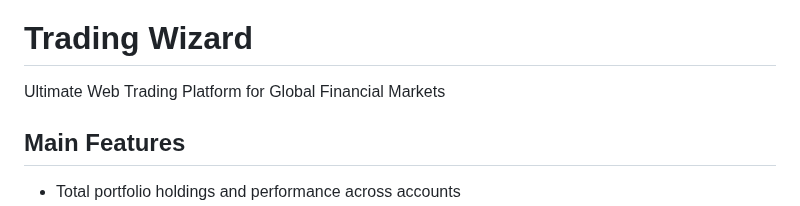
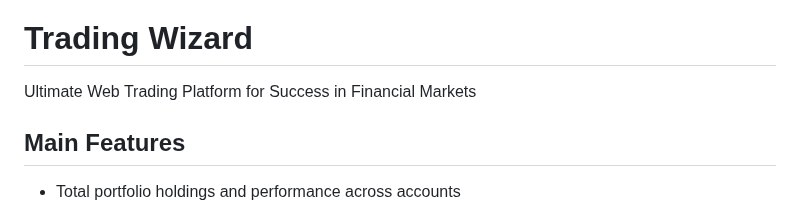
Before and after one commit to eshinhw/quant-portfolio-visualizer, a Markdown page: README.md, the part around one of its changes. Drawn GitHub-style.

```diff
--- a/README.md
+++ b/README.md
@@ -5,6 +1,6 @@
 # Trading Wizard
 
-Ultimate Web Trading Platform for Global Financial Markets
+Ultimate Web Trading Platform for Success in Financial Markets
 
 ## Main Features
 
```
Also changed, not shown: other parts of README.md (+0 -4 lines).
